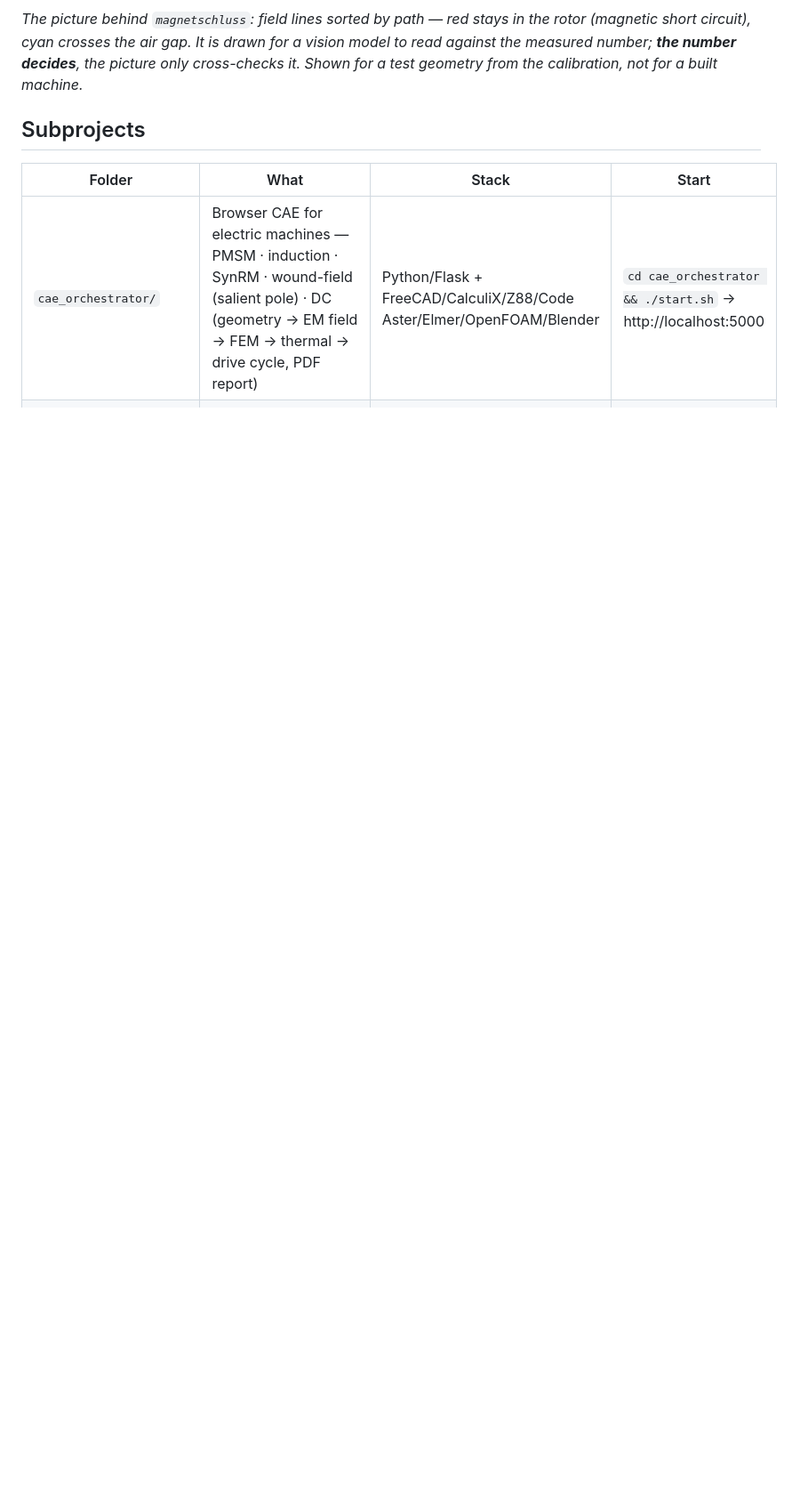
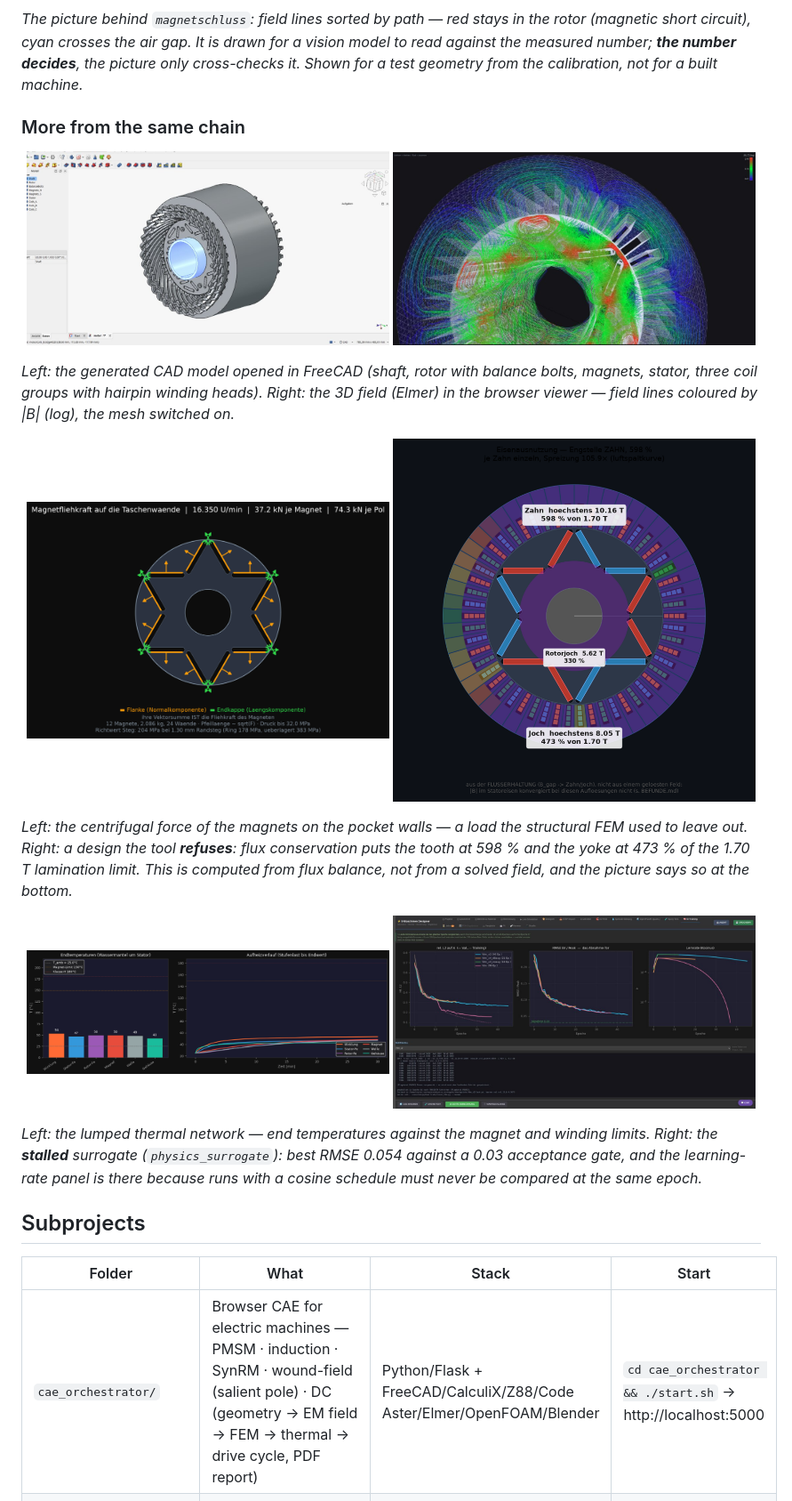
Before and after one commit to ThomasSchmiegelt/ema-motor-analysis, a Markdown page: README.md, the part around the change. Shown at 89% size. Drawn GitHub-style; pictures changed too: docs/bilder/cad_freecad.jpg (added), docs/bilder/eisenausnutzung.png (added), docs/bilder/feld3d_viewer.jpg (added); blank space fills up the shorter version.

Commit message:
README: Galerie (CAD, 3D-Feld, Magnetfliehkraft, Eisenausnutzung, Thermik, Surrogat)
Co-Authored-By: Claude Sonnet 5.5 <noreply@anthropic.com>

```diff
--- a/README.md
+++ b/README.md
@@ -39,6 +39,29 @@ flux density as colour, vector-potential lines on top. Both come out of one run
 rotor (magnetic short circuit), cyan crosses the air gap. It is drawn for a vision
 model to read against the measured number; **the number decides**, the picture only
 cross-checks it. Shown for a test geometry from the calibration, not for a built machine.*
+
+### More from the same chain
+
+<p align="center">
+  <img src="docs/bilder/cad_freecad.jpg" width="49%" alt="Generated CAD model opened in FreeCAD: rotor, magnets and hairpin winding heads">
+  <img src="docs/bilder/feld3d_viewer.jpg" width="49%" alt="3D field in the browser viewer: field lines coloured by flux density over the mesh">
+</p>
+
+*Left: the generated CAD model opened in FreeCAD (shaft, rotor with balance bolts, magnets, stator, three coil groups with hairpin winding heads). Right: the 3D field (Elmer) in the browser viewer — field lines coloured by |B| (log), the mesh switched on.*
+
+<p align="center">
+  <img src="docs/bilder/magnetfliehkraft.png" width="49%" alt="Centrifugal force of the magnets on the pocket walls">
+  <img src="docs/bilder/eisenausnutzung.png" width="49%" alt="Iron utilisation: tooth at 598 % of the 1.70 T limit">
+</p>
+
+*Left: the centrifugal force of the magnets on the pocket walls — a load the structural FEM used to leave out. Right: a design the tool **refuses**: flux conservation puts the tooth at 598 % and the yoke at 473 % of the 1.70 T lamination limit. This is computed from flux balance, not from a solved field, and the picture says so at the bottom.*
+
+<p align="center">
+  <img src="docs/bilder/thermik.png" width="49%" alt="End temperatures and heat-up curve of the lumped thermal network">
+  <img src="docs/bilder/ki_training.jpg" width="49%" alt="Training tab of the surrogate: loss, RMSE against the acceptance gate, learning rate">
+</p>
+
+*Left: the lumped thermal network — end temperatures against the magnet and winding limits. Right: the **stalled** surrogate (`physics_surrogate`): best RMSE 0.054 against a 0.03 acceptance gate, and the learning-rate panel is there because runs with a cosine schedule must never be compared at the same epoch.*
 
 ## Subprojects
 
```
Also changed, not shown: README.de.md (+23 -0 lines).
